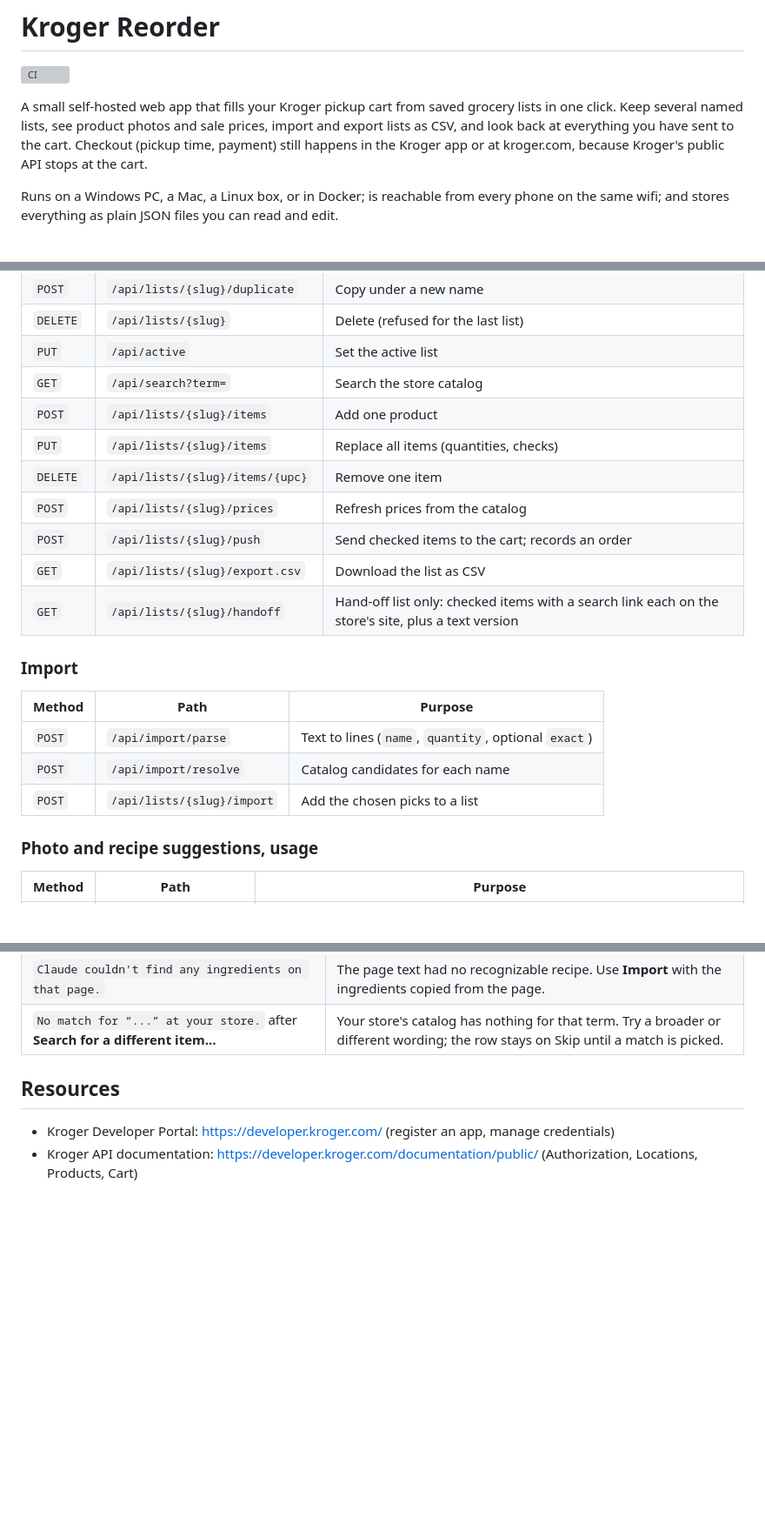
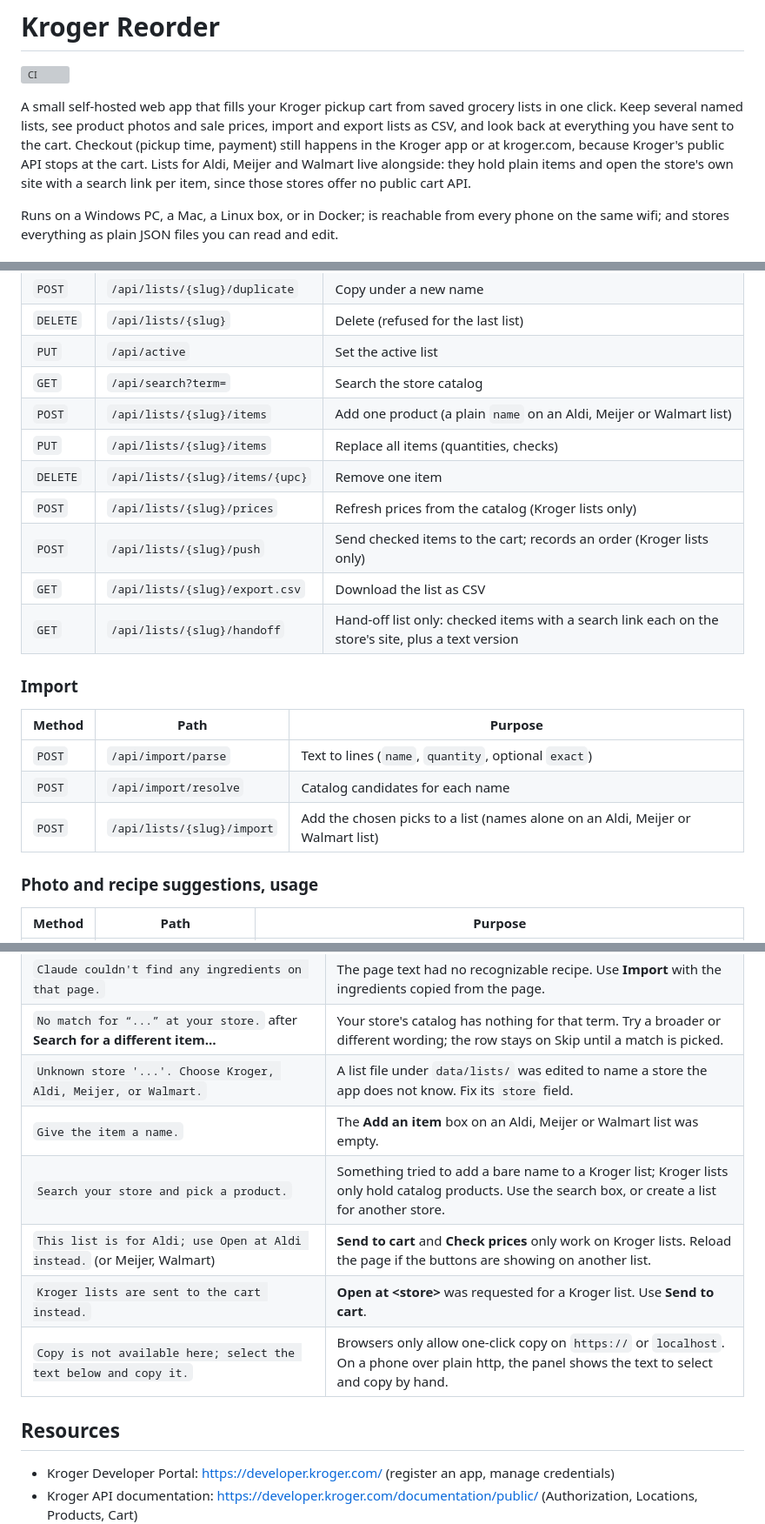
Before and after one commit to jrkubic/kroger-reorder, a Markdown page: README.md, 3 parts joined by grey strips. Shown at 87% size. Rendered like a GitHub page; blank space fills up the shorter version; grey boxes are pictures that could not be loaded.

```diff
--- a/README.md
+++ b/README.md
@@ -2,7 +2,7 @@
 
 [![CI](https://github.com/jrkubic/kroger-reorder/actions/workflows/ci.yml/badge.svg)](https://github.com/jrkubic/kroger-reorder/actions/workflows/ci.yml)
 
-A small self-hosted web app that fills your Kroger pickup cart from saved grocery lists in one click. Keep several named lists, see product photos and sale prices, import and export lists as CSV, and look back at everything you have sent to the cart. Checkout (pickup time, payment) still happens in the Kroger app or at kroger.com, because Kroger's public API stops at the cart.
+A small self-hosted web app that fills your Kroger pickup cart from saved grocery lists in one click. Keep several named lists, see product photos and sale prices, import and export lists as CSV, and look back at everything you have sent to the cart. Checkout (pickup time, payment) still happens in the Kroger app or at kroger.com, because Kroger's public API stops at the cart. Lists for Aldi, Meijer and Walmart live alongside: they hold plain items and open the store's own site with a search link per item, since those stores offer no public cart API.
 
 Runs on a Windows PC, a Mac, a Linux box, or in Docker; is reachable from every phone on the same wifi; and stores everything as plain JSON files you can read and edit.
 
@@ -369,11 +384,11 @@ The page talks to this JSON API. All error responses have the shape `{"error": "
 | `DELETE` | `/api/lists/{slug}` | Delete (refused for the last list) |
 | `PUT` | `/api/active` | Set the active list |
 | `GET` | `/api/search?term=` | Search the store catalog |
-| `POST` | `/api/lists/{slug}/items` | Add one product |
+| `POST` | `/api/lists/{slug}/items` | Add one product (a plain `name` on an Aldi, Meijer or Walmart list) |
 | `PUT` | `/api/lists/{slug}/items` | Replace all items (quantities, checks) |
 | `DELETE` | `/api/lists/{slug}/items/{upc}` | Remove one item |
-| `POST` | `/api/lists/{slug}/prices` | Refresh prices from the catalog |
-| `POST` | `/api/lists/{slug}/push` | Send checked items to the cart; records an order |
+| `POST` | `/api/lists/{slug}/prices` | Refresh prices from the catalog (Kroger lists only) |
+| `POST` | `/api/lists/{slug}/push` | Send checked items to the cart; records an order (Kroger lists only) |
 | `GET` | `/api/lists/{slug}/export.csv` | Download the list as CSV |
 | `GET` | `/api/lists/{slug}/handoff` | Hand-off list only: checked items with a search link each on the store's site, plus a text version |
 
@@ -383,7 +398,7 @@ The page talks to this JSON API. All error responses have the shape `{"error": "
 |---|---|---|
 | `POST` | `/api/import/parse` | Text to lines (`name`, `quantity`, optional `exact`) |
 | `POST` | `/api/import/resolve` | Catalog candidates for each name |
-| `POST` | `/api/lists/{slug}/import` | Add the chosen picks to a list |
+| `POST` | `/api/lists/{slug}/import` | Add the chosen picks to a list (names alone on an Aldi, Meijer or Walmart list) |
 
 ### Photo and recipe suggestions, usage
 
@@ -500,6 +518,12 @@ These come from Kroger's public API, not from the app:
 | `Couldn't find a recipe on that page.` | Search results, category pages and pages that draw ingredients with scripts have nothing to read. Open the recipe itself, or use **Import**. |
 | `Claude couldn't find any ingredients on that page.` | The page text had no recognizable recipe. Use **Import** with the ingredients copied from the page. |
 | `No match for “...” at your store.` after **Search for a different item…** | Your store's catalog has nothing for that term. Try a broader or different wording; the row stays on Skip until a match is picked. |
+| `Unknown store '...'. Choose Kroger, Aldi, Meijer, or Walmart.` | A list file under `data/lists/` was edited to name a store the app does not know. Fix its `store` field. |
+| `Give the item a name.` | The **Add an item** box on an Aldi, Meijer or Walmart list was empty. |
+| `Search your store and pick a product.` | Something tried to add a bare name to a Kroger list; Kroger lists only hold catalog products. Use the search box, or create a list for another store. |
+| `This list is for Aldi; use Open at Aldi instead.` (or Meijer, Walmart) | **Send to cart** and **Check prices** only work on Kroger lists. Reload the page if the buttons are showing on another list. |
+| `Kroger lists are sent to the cart instead.` | **Open at &lt;store&gt;** was requested for a Kroger list. Use **Send to cart**. |
+| `Copy is not available here; select the text below and copy it.` | Browsers only allow one-click copy on `https://` or `localhost`. On a phone over plain http, the panel shows the text to select and copy by hand. |
 
 ## Resources
 
```
Also changed, not shown: other parts of README.md (+23 -4 lines), AGENTS.md (+9 -0 lines), img/handoff.png (added), 1 other file.
